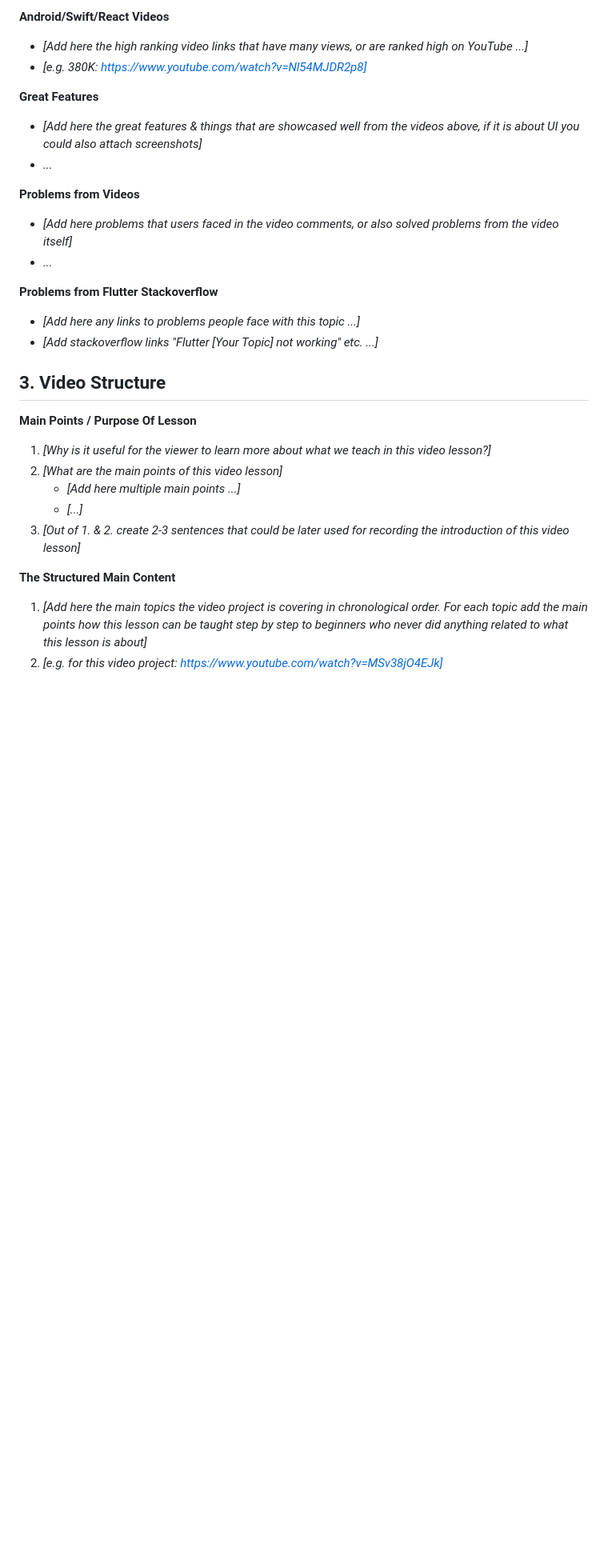
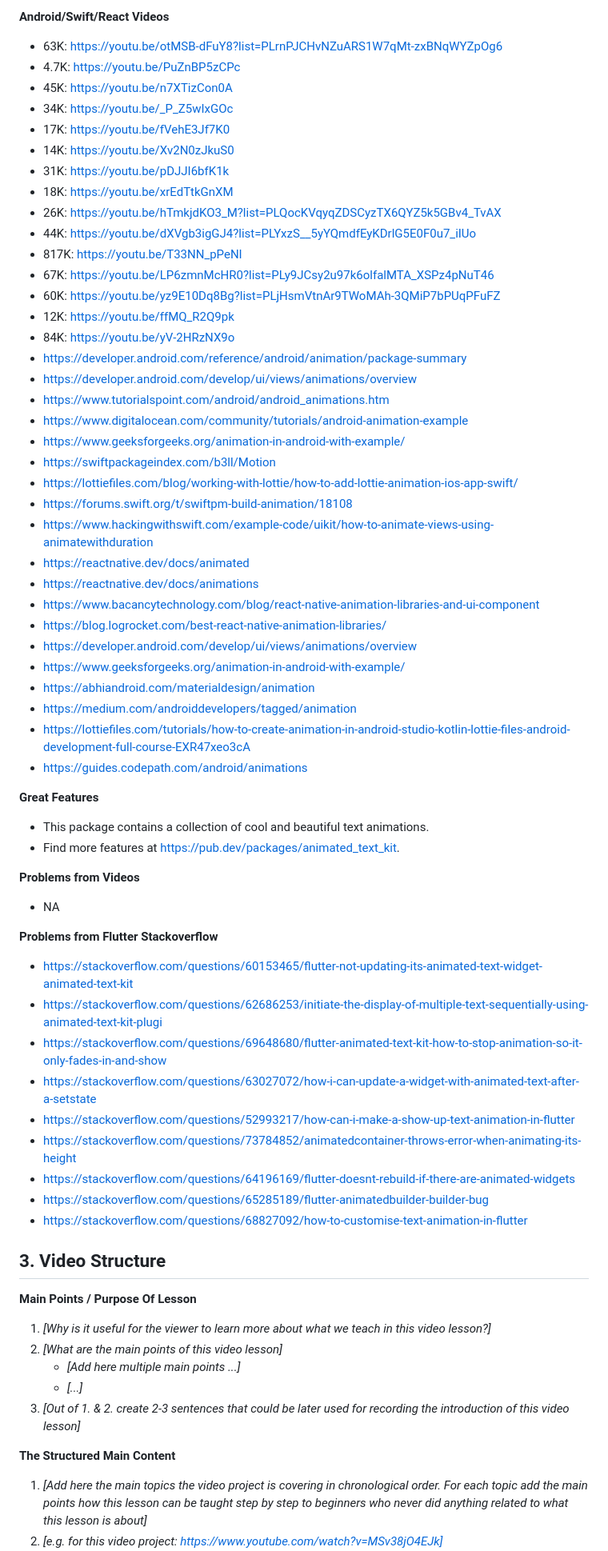
Before and after one commit to MuhammadBilalAkbar/animated_text_kit_flutter_package, a Markdown page: README.md, the part around one of its changes. Shown at 80% size. GitHub-like rendering; blank space fills up the shorter version.

Commit message:
Initial commit

```diff
--- a/README.md
+++ b/README.md
@@ -49,21 +49,62 @@ samples, guidance on mobile development, and a full API reference.
 
 **Android/Swift/React Videos**
 
-- _[Add here the high ranking video links that have many views, or are ranked high on YouTube ...]_
-- _[e.g. 380K: https://www.youtube.com/watch?v=Nl54MJDR2p8]_
+- 63K: https://youtu.be/otMSB-dFuY8?list=PLrnPJCHvNZuARS1W7qMt-zxBNqWYZpOg6
+- 4.7K: https://youtu.be/PuZnBP5zCPc
+- 45K: https://youtu.be/n7XTizCon0A
+- 34K: https://youtu.be/_P_Z5wIxGOc
+- 17K: https://youtu.be/fVehE3Jf7K0
+- 14K: https://youtu.be/Xv2N0zJkuS0
+- 31K: https://youtu.be/pDJJI6bfK1k
+- 18K: https://youtu.be/xrEdTtkGnXM
+- 26K: https://youtu.be/hTmkjdKO3_M?list=PLQocKVqyqZDSCyzTX6QYZ5k5GBv4_TvAX
+- 44K: https://youtu.be/dXVgb3igGJ4?list=PLYxzS__5yYQmdfEyKDrlG5E0F0u7_iIUo
+- 817K: https://youtu.be/T33NN_pPeNI
+- 67K: https://youtu.be/LP6zmnMcHR0?list=PLy9JCsy2u97k6olfalMTA_XSPz4pNuT46
+- 60K: https://youtu.be/yz9E10Dq8Bg?list=PLjHsmVtnAr9TWoMAh-3QMiP7bPUqPFuFZ
+- 12K: https://youtu.be/ffMQ_R2Q9pk
+- 84K: https://youtu.be/yV-2HRzNX9o
+- https://developer.android.com/reference/android/animation/package-summary
+- https://developer.android.com/develop/ui/views/animations/overview
+- https://www.tutorialspoint.com/android/android_animations.htm
+- https://www.digitalocean.com/community/tutorials/android-animation-example
+- https://www.geeksforgeeks.org/animation-in-android-with-example/
+- https://swiftpackageindex.com/b3ll/Motion
+- https://lottiefiles.com/blog/working-with-lottie/how-to-add-lottie-animation-ios-app-swift/
+- https://forums.swift.org/t/swiftpm-build-animation/18108
+- https://www.hackingwithswift.com/example-code/uikit/how-to-animate-views-using-animatewithduration
+- https://reactnative.dev/docs/animated
+- https://reactnative.dev/docs/animations
+- https://www.bacancytechnology.com/blog/react-native-animation-libraries-and-ui-component
+- https://blog.logrocket.com/best-react-native-animation-libraries/
+- https://developer.android.com/develop/ui/views/animations/overview
+- https://www.geeksforgeeks.org/animation-in-android-with-example/
+- https://abhiandroid.com/materialdesign/animation
+- https://medium.com/androiddevelopers/tagged/animation
+- https://lottiefiles.com/tutorials/how-to-create-animation-in-android-studio-kotlin-lottie-files-android-development-full-course-EXR47xeo3cA
+- https://guides.codepath.com/android/animations
 
 **Great Features**
-- _[Add here the great features & things that are showcased well from the videos above, if it is about UI you could also attach screenshots]_
-- _..._
+
+- This package contains a collection of cool and beautiful text animations.
+- Find more features
+  at [https://pub.dev/packages/animated_text_kit](https://pub.dev/packages/animated_text_kit).
 
 **Problems from Videos**
-- _[Add here problems that users faced in the video comments, or also solved problems from the video itself]_
-- _..._
+
+- NA
 
 **Problems from Flutter Stackoverflow**
 
-- _[Add here any links to problems people face with this topic ...]_
-- _[Add stackoverflow links "Flutter [Your Topic] not working" etc. ...]_
+- https://stackoverflow.com/questions/60153465/flutter-not-updating-its-animated-text-widget-animated-text-kit
+- https://stackoverflow.com/questions/62686253/initiate-the-display-of-multiple-text-sequentially-using-animated-text-kit-plugi
+- https://stackoverflow.com/questions/69648680/flutter-animated-text-kit-how-to-stop-animation-so-it-only-fades-in-and-show
+- https://stackoverflow.com/questions/63027072/how-i-can-update-a-widget-with-animated-text-after-a-setstate
+- https://stackoverflow.com/questions/52993217/how-can-i-make-a-show-up-text-animation-in-flutter
+- https://stackoverflow.com/questions/73784852/animatedcontainer-throws-error-when-animating-its-height
+- https://stackoverflow.com/questions/64196169/flutter-doesnt-rebuild-if-there-are-animated-widgets
+- https://stackoverflow.com/questions/65285189/flutter-animatedbuilder-builder-bug
+- https://stackoverflow.com/questions/68827092/how-to-customise-text-animation-in-flutter
 
 ## 3. Video Structure
 
@@ -76,6 +117,7 @@ samples, guidance on mobile development, and a full API reference.
 3. _[Out of 1. & 2. create 2-3 sentences that could be later used for recording the introduction of this video lesson]_
 
 **The Structured Main Content**
+
 1. _[Add here the main topics the video project is covering in chronological order. For each topic add the main points how this lesson can be taught step by step to beginners who never did anything related to what this lesson is about]_
 2. _[e.g. for this video project: https://www.youtube.com/watch?v=MSv38jO4EJk]_
     - _[1. Setup Android & iOS]_
```
Also changed, not shown: other parts of README.md (+9 -9 lines).
